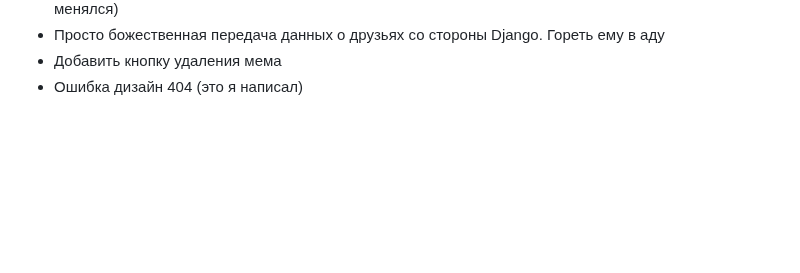
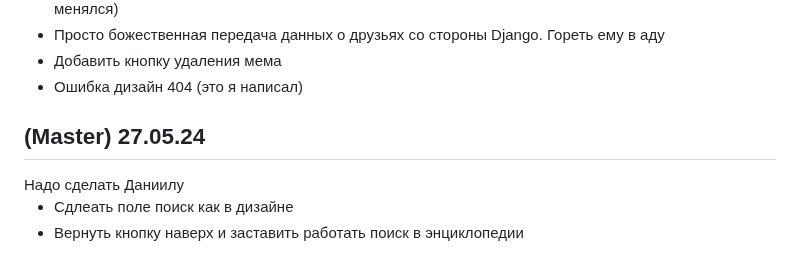
Before and after one commit to Ertshaker/MemeTravel, a Markdown page: README.md, the part around the change. Rendered like a GitHub page; blank space fills up the shorter version.

```diff
--- a/README.md
+++ b/README.md
@@ -224,3 +224,9 @@
   <li>Добавить кнопку удаления мема</li>
   <li>Ошибка дизайн 404 (это я написал)</li>
 </ul>
+<h2>(Master) 27.05.24</h2>
+Надо сделать Даниилу
+<ul>
+  <li>Сдлеать поле поиск как в дизайне</li>
+  <li>Вернуть кнопку наверх и заставить работать поиск в энциклопедии</li>
+</ul>
```
